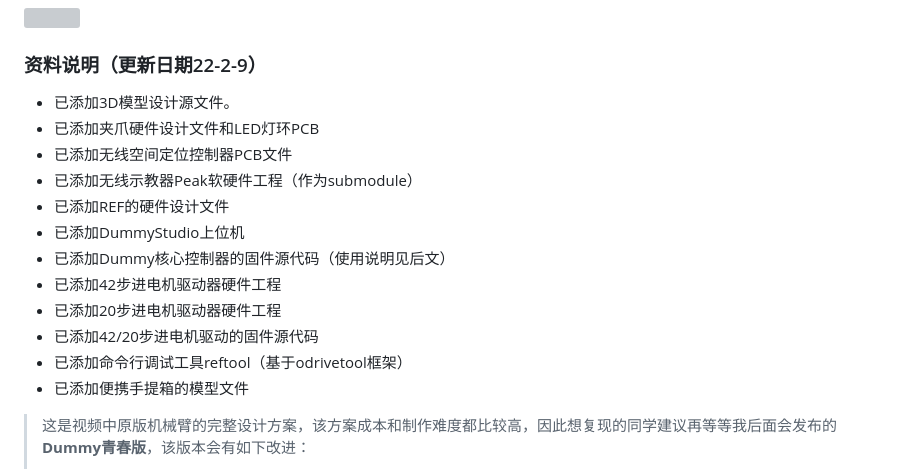
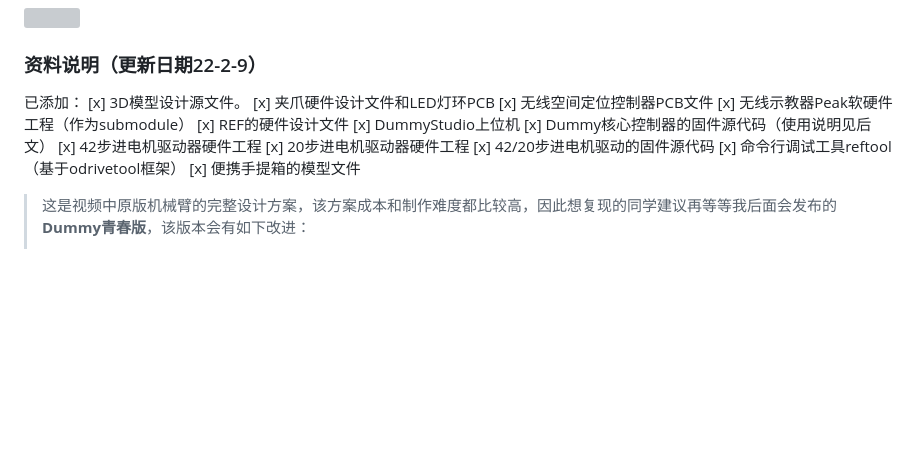
Before and after one commit to peng-zhihui/Dummy-Robot, a Markdown page: README.md, the part around the change. Rendered like a GitHub page; blank space fills up the shorter version; grey boxes are pictures that could not be loaded.

```diff
--- a/README.md
+++ b/README.md
@@ -11,18 +11,19 @@
 
 ### 资料说明（更新日期22-2-9）
 
-* 已添加3D模型设计源文件。
-* 已添加夹爪硬件设计文件和LED灯环PCB
-* 已添加无线空间定位控制器PCB文件
-* 已添加无线示教器Peak软硬件工程（作为submodule）
-* 已添加REF的硬件设计文件
-* 已添加DummyStudio上位机
-* 已添加Dummy核心控制器的固件源代码（使用说明见后文）
-* 已添加42步进电机驱动器硬件工程
-* 已添加20步进电机驱动器硬件工程
-* 已添加42/20步进电机驱动的固件源代码
-* 已添加命令行调试工具reftool（基于odrivetool框架）
-* 已添加便携手提箱的模型文件
+已添加：
+[x] 3D模型设计源文件。
+[x] 夹爪硬件设计文件和LED灯环PCB
+[x] 无线空间定位控制器PCB文件
+[x] 无线示教器Peak软硬件工程（作为submodule）
+[x] REF的硬件设计文件
+[x] DummyStudio上位机
+[x] Dummy核心控制器的固件源代码（使用说明见后文）
+[x] 42步进电机驱动器硬件工程
+[x] 20步进电机驱动器硬件工程
+[x] 42/20步进电机驱动的固件源代码
+[x] 命令行调试工具reftool（基于odrivetool框架）
+[x] 便携手提箱的模型文件
 
 
 
```
